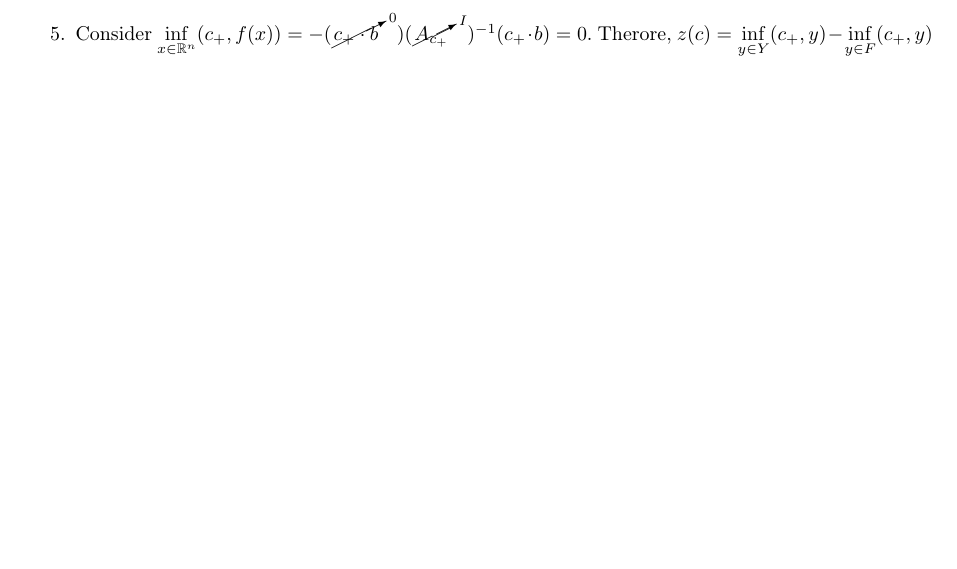
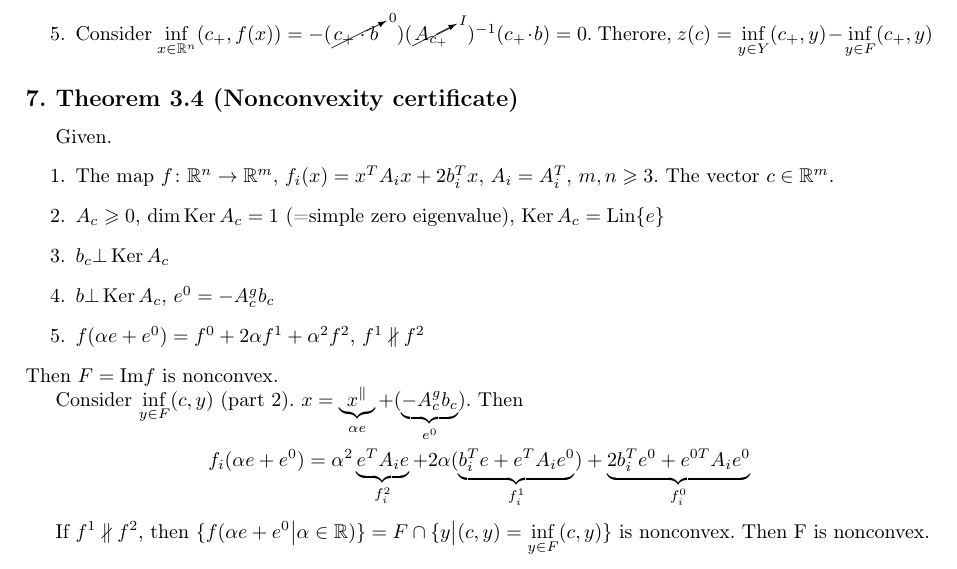
Before and after one commit to sergeivolodin/CAQM, a LaTeX document (20161010/solution.tex): part of page 4 of 4, cut so that both start at the same text, the shorter picture padded with empty space. Compiled offline with pdfLaTeX.

Commit message:
Add 3.4 explanation

```diff
--- a/20161010/solution.tex
+++ b/20161010/solution.tex
@@ -202,4 +202,20 @@ Define $\sigma(Q)=\{\lambda\big |\dim\Ker (Q-\lambda E)>0\}$. Define $\lambda_{\
 \item Consider $\inf\limits_{x\in\mathbb{R}^n} (c_+,f(x))=-(\cancelto{0}{c_+\cdot b})(\cancelto{I}{A_{c_+}})^{-1}(c_+\cdot b)=0$. Therore, $z(c)=\inf\limits_{y\in Y}(c_+,y)-\inf\limits_{y\in F}(c_+,y)$
 \end{enumerate}
 
+\subsection*{7. Theorem 3.4 (Nonconvexity certificate)}
+Given.
+\begin{enumerate}
+\item The map $f\colon\mathbb{R}^n\to\mathbb{R}^m$, $f_i(x)=x^TA_ix+2b_i^Tx$, $A_i=A_i^T$, $m,n\geqslant 3$. The vector $c\in\mathbb{R}^m$.
+\item $A_c\geqslant 0$, $\dim\Ker A_c=1$ (=simple zero eigenvalue), $\Ker A_c=\mbox{Lin}\{e\}$
+\item $b_c\bot \Ker A_c$
+\item $b\bot\Ker A_c$, $e^0=-A_c^gb_c$
+\item $f(\alpha e+e^0)=f^0+2\alpha f^1+\alpha^2f^2$, $f^1\nparallel f^2$
+\end{enumerate}
+Then $F=\mbox{Im} f$ is nonconvex.
+
+Consider $\inf\limits_{y\in F}(c,y)$ (part 2). $x=\underbrace{x^{\parallel}}_{\alpha e}+(\underbrace{-A_c^gb_c}_{e^0})$. Then
+
+$$f_i(\alpha e + e^0)=\alpha^2 \underbrace{e^TA_ie}_{f^2_i}+2\alpha(\underbrace{b_i^Te+e^TA_ie^0}_{f^1_i})+\underbrace{2b_i^Te^0+e^{0T}A_ie^0}_{f^0_i}$$
+
+If $f^1\nparallel f^2$, then $\{f(\alpha e+e^0\big| \alpha\in\mathbb{R})\}=F\cap \{y\big| (c,y)=\inf\limits_{y\in F} (c,y)\}$ is nonconvex. Then F is nonconvex.
 \end{document}
```
Also changed, not shown: 20161010/solution.pdf.
